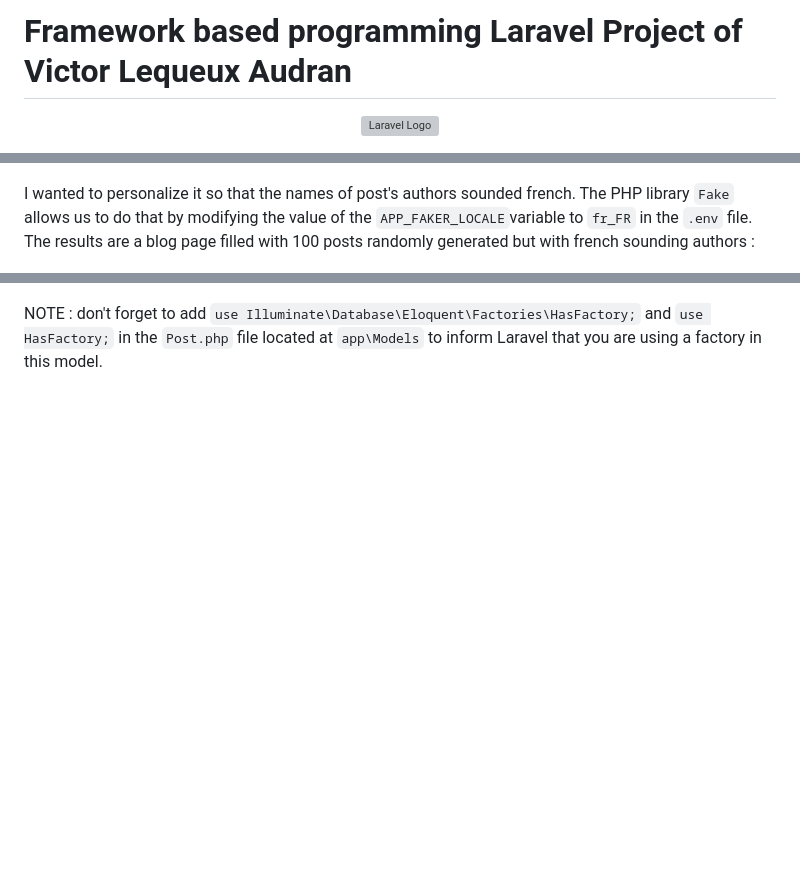
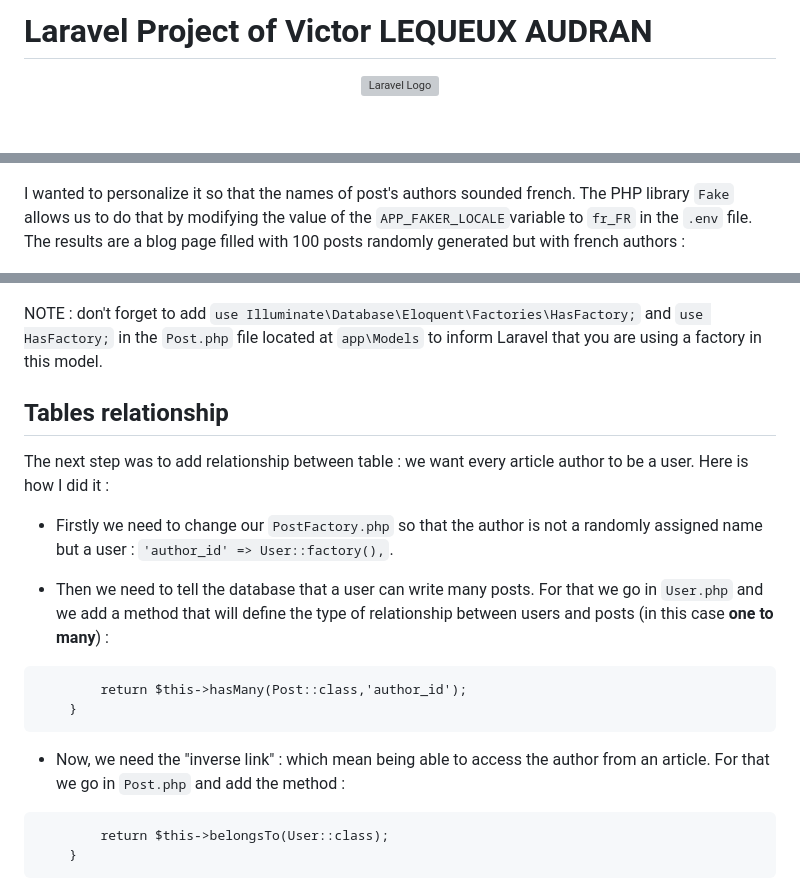
Before and after one commit to Ishgartzall/FRMWK_laravel_project, a Markdown page: README.md, 3 parts joined by grey strips. Drawn GitHub-style; blank space fills up the shorter version; grey boxes are pictures that could not be loaded.

Commit message:
Relationship between tables users posts and categories

````diff
--- a/README.md
+++ b/README.md
@@ -1,4 +1,4 @@
-# Framework based programming Laravel Project of Victor Lequeux Audran
+# Laravel Project of Victor LEQUEUX AUDRAN
 
 <p align="center"><a href="https://laravel.com" target="_blank"><img src="https://raw.githubusercontent.com/laravel/art/master/logo-lockup/5%20SVG/2%20CMYK/1%20Full%20Color/laravel-logolockup-cmyk-red.svg" width="400" alt="Laravel Logo"></a></p>
 
@@ -41,7 +41,7 @@ To automatically fill the "posts" table in my database, I created a new factory
     <img src = "public/img/capture_code_PostFactory.jpg">
 </p>
 
-I wanted to personalize it so that the names of post's authors sounded french. The PHP library `Fake` allows us to do that by modifying the value of the `APP_FAKER_LOCALE`variable to `fr_FR` in the `.env` file. The results are a blog page filled with 100 posts randomly generated but with french sounding authors :
+I wanted to personalize it so that the names of post's authors sounded french. The PHP library `Fake` allows us to do that by modifying the value of the `APP_FAKER_LOCALE`variable to `fr_FR` in the `.env` file. The results are a blog page filled with 100 posts randomly generated but with french authors :
 
 <p align="center">
     <img src = "public/img/capture_autogen_posts.jpg">
@@ -49,3 +49,21 @@ I wanted to personalize it so that the names of post's authors sounded french. T
 
 NOTE : don't forget to add `use Illuminate\Database\Eloquent\Factories\HasFactory;` and `use HasFactory;` in the `Post.php` file located at `app\Models` to inform Laravel that you are using a factory in this model.
 
+## Tables relationship
+
+The next step was to add relationship between table : we want every article author to be a user. Here is how I did it :
+
+- Firstly we need to change our `PostFactory.php` so that the author is not a randomly assigned name but a user : `'author_id' => User::factory(),`.
+
+- Then we need to tell the database that a user can write many posts. For that we go in `User.php` and we add a method that will define the type of relationship between users and posts (in this case **one to many**) :
+```public function posts(): HasMany{
+        return $this->hasMany(Post::class,'author_id');
+    }
+```
+
+- Now, we need the "inverse link" : which mean being able to access the author from an article. For that we go in `Post.php` and add the method :
+```public function author(): BelongsTo{
+        return $this->belongsTo(User::class);
+    }
+```
+
````
Also changed, not shown: other parts of README.md (+19 -1 lines), public/img/capture_recherche_article_meme_auteur.jpg (added), public/img/capture_recherche_article_meme_cate.jpg (added), 14 other files.
